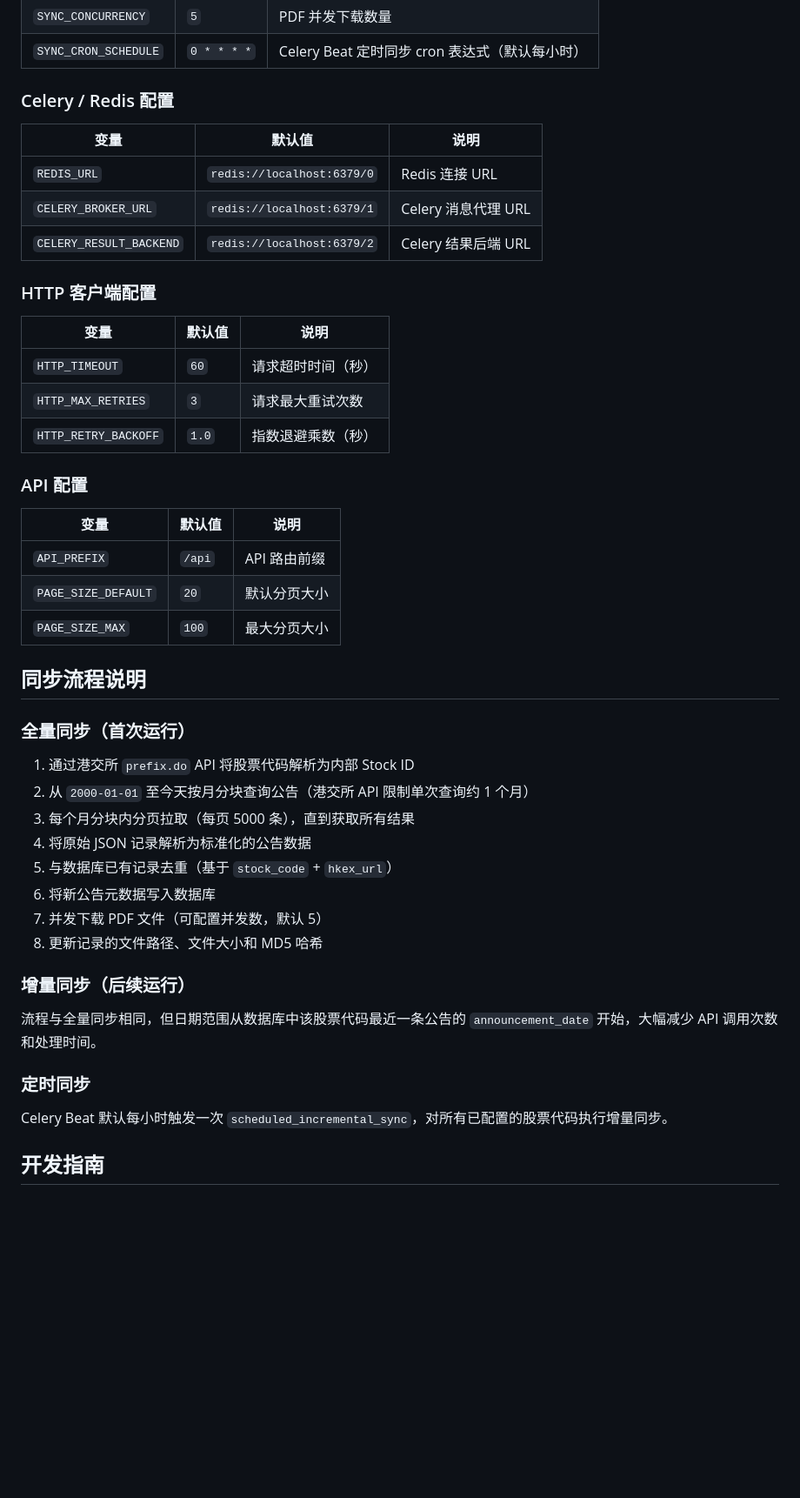
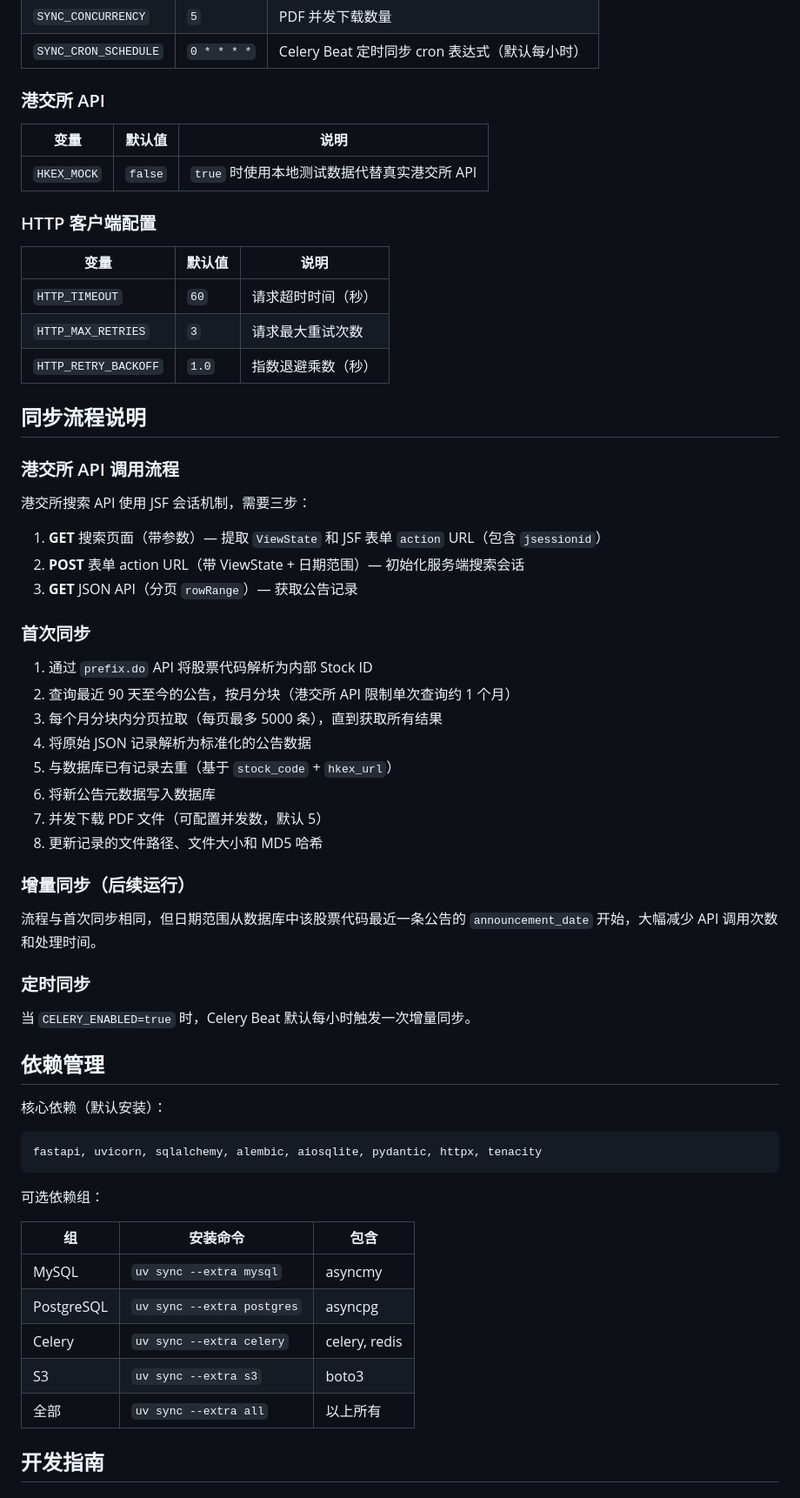
Before and after one commit to SK-ERIC/hkex-announcement-sync, a Markdown page: README.zh-CN.md, the part around one of its changes. Shown at 87% size. GitHub-like rendering; blank space fills up the shorter version.

````diff
--- a/README.zh-CN.md
+++ b/README.zh-CN.md
@@ -368,13 +396,11 @@ DATABASE_URL=postgresql+asyncpg://user:password@localhost:5432/hkex_sync
 | `SYNC_CONCURRENCY`    | `5`           | PDF 并发下载数量                             |
 | `SYNC_CRON_SCHEDULE`  | `0 * * * *`   | Celery Beat 定时同步 cron 表达式（默认每小时） |
 
-### Celery / Redis 配置
+### 港交所 API
 
-| 变量                    | 默认值                             | 说明                  |
-|-------------------------|------------------------------------|-----------------------|
-| `REDIS_URL`             | `redis://localhost:6379/0`         | Redis 连接 URL         |
-| `CELERY_BROKER_URL`     | `redis://localhost:6379/1`         | Celery 消息代理 URL    |
-| `CELERY_RESULT_BACKEND` | `redis://localhost:6379/2`         | Celery 结果后端 URL    |
+| 变量        | 默认值   | 说明                                         |
+|-------------|----------|-----------------------------------------------|
+| `HKEX_MOCK` | `false`  | `true` 时使用本地测试数据代替真实港交所 API    |
 
 ### HTTP 客户端配置
 
@@ -384,21 +410,21 @@ DATABASE_URL=postgresql+asyncpg://user:password@localhost:5432/hkex_sync
 | `HTTP_MAX_RETRIES`    | `3`    | 请求最大重试次数              |
 | `HTTP_RETRY_BACKOFF`  | `1.0`  | 指数退避乘数（秒）            |
 
-### API 配置
-
-| 变量                | 默认值  | 说明               |
-|---------------------|---------|--------------------|
-| `API_PREFIX`        | `/api`  | API 路由前缀        |
-| `PAGE_SIZE_DEFAULT` | `20`    | 默认分页大小        |
-| `PAGE_SIZE_MAX`     | `100`   | 最大分页大小        |
-
 ## 同步流程说明
 
-### 全量同步（首次运行）
+### 港交所 API 调用流程
 
-1. 通过港交所 `prefix.do` API 将股票代码解析为内部 Stock ID
-2. 从 `2000-01-01` 至今天按月分块查询公告（港交所 API 限制单次查询约 1 个月）
-3. 每个月分块内分页拉取（每页 5000 条），直到获取所有结果
+港交所搜索 API 使用 JSF 会话机制，需要三步：
+
+1. **GET** 搜索页面（带参数）— 提取 `ViewState` 和 JSF 表单 `action` URL（包含 `jsessionid`）
+2. **POST** 表单 action URL（带 ViewState + 日期范围）— 初始化服务端搜索会话
+3. **GET** JSON API（分页 `rowRange`）— 获取公告记录
+
+### 首次同步
+
+1. 通过 `prefix.do` API 将股票代码解析为内部 Stock ID
+2. 查询最近 90 天至今的公告，按月分块（港交所 API 限制单次查询约 1 个月）
+3. 每个月分块内分页拉取（每页最多 5000 条），直到获取所有结果
 4. 将原始 JSON 记录解析为标准化的公告数据
 5. 与数据库已有记录去重（基于 `stock_code` + `hkex_url`）
 6. 将新公告元数据写入数据库
@@ -407,11 +433,29 @@ DATABASE_URL=postgresql+asyncpg://user:password@localhost:5432/hkex_sync
 
 ### 增量同步（后续运行）
 
-流程与全量同步相同，但日期范围从数据库中该股票代码最近一条公告的 `announcement_date` 开始，大幅减少 API 调用次数和处理时间。
+流程与首次同步相同，但日期范围从数据库中该股票代码最近一条公告的 `announcement_date` 开始，大幅减少 API 调用次数和处理时间。
 
 ### 定时同步
 
-Celery Beat 默认每小时触发一次 `scheduled_incremental_sync`，对所有已配置的股票代码执行增量同步。
+当 `CELERY_ENABLED=true` 时，Celery Beat 默认每小时触发一次增量同步。
+
+## 依赖管理
+
+核心依赖（默认安装）：
+
+```text
+fastapi, uvicorn, sqlalchemy, alembic, aiosqlite, pydantic, httpx, tenacity
+```
+
+可选依赖组：
+
+| 组         | 安装命令                       | 包含               |
+|------------|-------------------------------|--------------------|
+| MySQL      | `uv sync --extra mysql`       | asyncmy            |
+| PostgreSQL | `uv sync --extra postgres`    | asyncpg            |
+| Celery     | `uv sync --extra celery`      | celery, redis      |
+| S3         | `uv sync --extra s3`          | boto3              |
+| 全部       | `uv sync --extra all`         | 以上所有           |
 
 ## 开发指南
 
````
Also changed, not shown: other parts of README.zh-CN.md (+128 -100 lines), README.md (+156 -110 lines).
